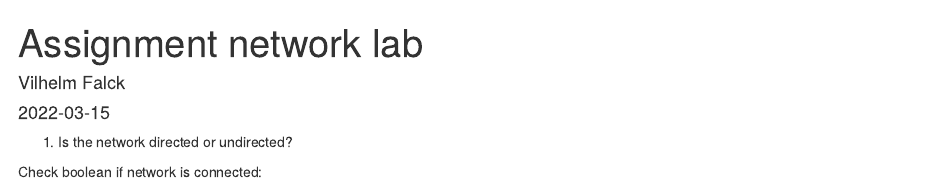
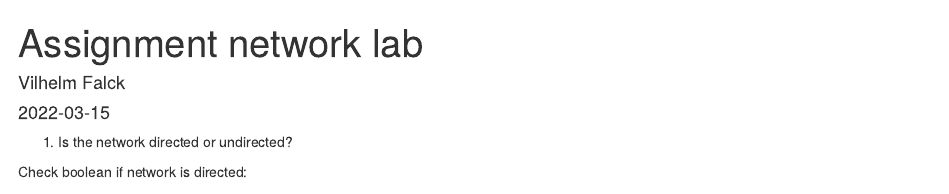
Before and after one commit to vilsef/SIMP56, an R Markdown document (simp56_network_assignment_R_22_march.Rmd): the page in a window 1100 px wide, from its top. Rendered offline with R 4.5, knitr and Pandoc, with nearby package versions; some code elsewhere in the file could not run offline.

Commit message:
Update simp56_network_assignment_R_22_march.Rmd

````diff
--- a/simp56_network_assignment_R_22_march.Rmd
+++ b/simp56_network_assignment_R_22_march.Rmd
@@ -31,7 +31,7 @@ klubb_network <- graph_from_data_frame(klubb_links,
 
 1. Is the network directed or undirected?
 
-Check boolean if network is connected:
+Check boolean if network is directed:
 
 ```{r, echo = FALSE}
 summary(klubb_network)
````
